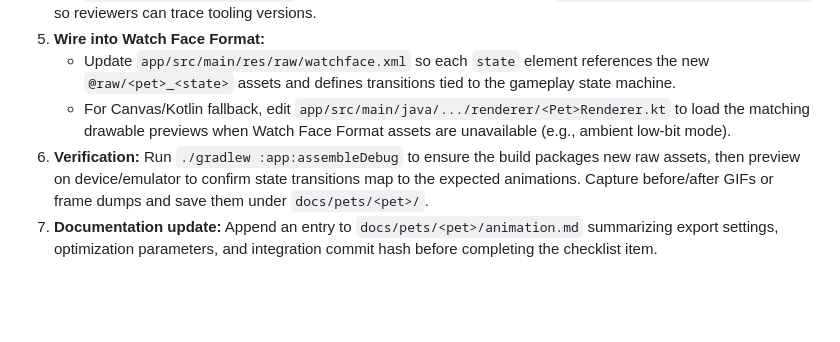
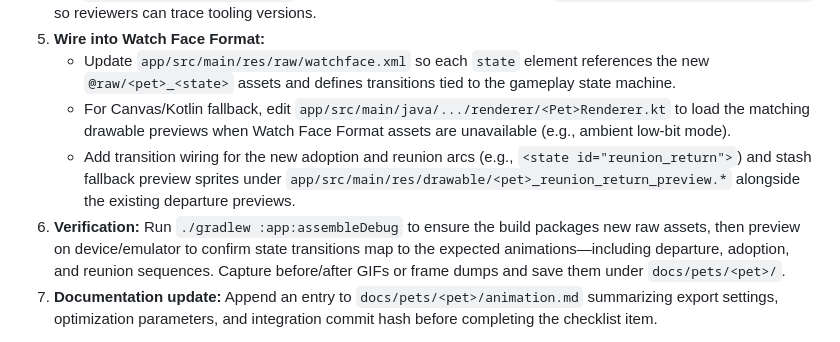
Before and after one commit to LonghornSneal/Test, a Markdown page: AGENTS.md, the part around the change printed below. Rendered like a GitHub page; blank space fills up the shorter version.

```diff
--- a/AGENTS.md
+++ b/AGENTS.md
@@ -89,7 +89,8 @@
 5. **Wire into Watch Face Format:**
    - Update `app/src/main/res/raw/watchface.xml` so each `state` element references the new `@raw/<pet>_<state>` assets and defines transitions tied to the gameplay state machine.
    - For Canvas/Kotlin fallback, edit `app/src/main/java/.../renderer/<Pet>Renderer.kt` to load the matching drawable previews when Watch Face Format assets are unavailable (e.g., ambient low-bit mode).
-6. **Verification:** Run `./gradlew :app:assembleDebug` to ensure the build packages new raw assets, then preview on device/emulator to confirm state transitions map to the expected animations. Capture before/after GIFs or frame dumps and save them under `docs/pets/<pet>/`.
+   - Add transition wiring for the new adoption and reunion arcs (e.g., `<state id="reunion_return">`) and stash fallback preview sprites under `app/src/main/res/drawable/<pet>_reunion_return_preview.*` alongside the existing departure previews.
+6. **Verification:** Run `./gradlew :app:assembleDebug` to ensure the build packages new raw assets, then preview on device/emulator to confirm state transitions map to the expected animations—including departure, adoption, and reunion sequences. Capture before/after GIFs or frame dumps and save them under `docs/pets/<pet>/`.
 7. **Documentation update:** Append an entry to `docs/pets/<pet>/animation.md` summarizing export settings, optimization parameters, and integration commit hash before completing the checklist item.
 - **Shared DigiPet Evidence Primer:** All DigiPets must retain uninterrupted timekeeping, include automated state-transition coverage, capture before/after visuals for happy vs. neglected states, and document key metrics in `docs/pets/<pet>/` alongside the relevant gradle command log. Reference this primer in each pet-specific acceptance checklist.
 
```
Also changed, not shown: other parts of AGENTS.md (+21 -21 lines).
